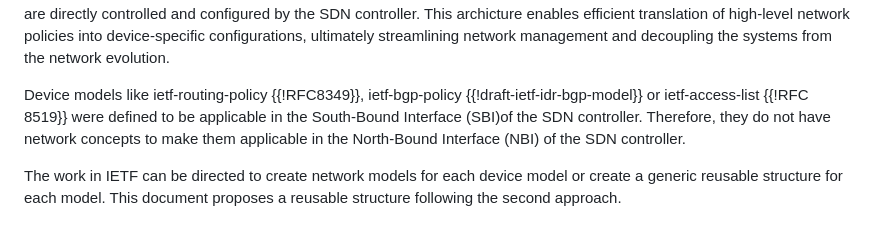
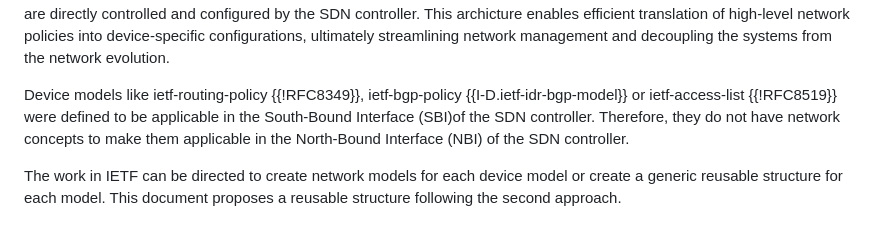
Before and after one commit to vlopezalvarez/draft-ovmd-netmod-dmanm, a Markdown page: draft-ogondio-opsawg-device-models.md, the part around the change. GitHub-like rendering.

Commit message:
Fixing references

```diff
--- a/draft-ogondio-opsawg-device-models.md
+++ b/draft-ogondio-opsawg-device-models.md
@@ -81,7 +81,7 @@ Software-Defined Networking (SDN) controllers facilitate seamless communication
 
 {{SDNsce}} illustrates the hierarchical relationship between the OSS, SDN controller and the network elements. Typically, the OSS serves as the central management system responsible for overseeing the entire network. Similarly, an orchestrator acts with a similar role in scenarios like network slicing. The SDN controller, positioned in the middle, acts as an intermediary, facilitating communication and coordination between the OSS and the network elements. The network elements at the bottom are directly controlled and configured by the SDN controller. This archicture enables efficient translation of high-level network policies into device-specific configurations, ultimately streamlining network management and decoupling the systems from the network evolution.
 
-Device models like ietf-routing-policy {{!RFC8349}}, ietf-bgp-policy {{!draft-ietf-idr-bgp-model}} or ietf-access-list {{!RFC 8519}} were defined to be applicable in the South-Bound Interface (SBI)of the SDN controller. Therefore, they do not have network concepts to make them applicable in the North-Bound Interface (NBI) of the SDN controller.
+Device models like ietf-routing-policy {{!RFC8349}}, ietf-bgp-policy {{I-D.ietf-idr-bgp-model}} or ietf-access-list {{!RFC8519}} were defined to be applicable in the South-Bound Interface (SBI)of the SDN controller. Therefore, they do not have network concepts to make them applicable in the North-Bound Interface (NBI) of the SDN controller.
 
 The work in IETF can be directed to create network models for each device model or create a generic reusable structure for each model. This document proposes a reusable structure following the second approach.
 
```
